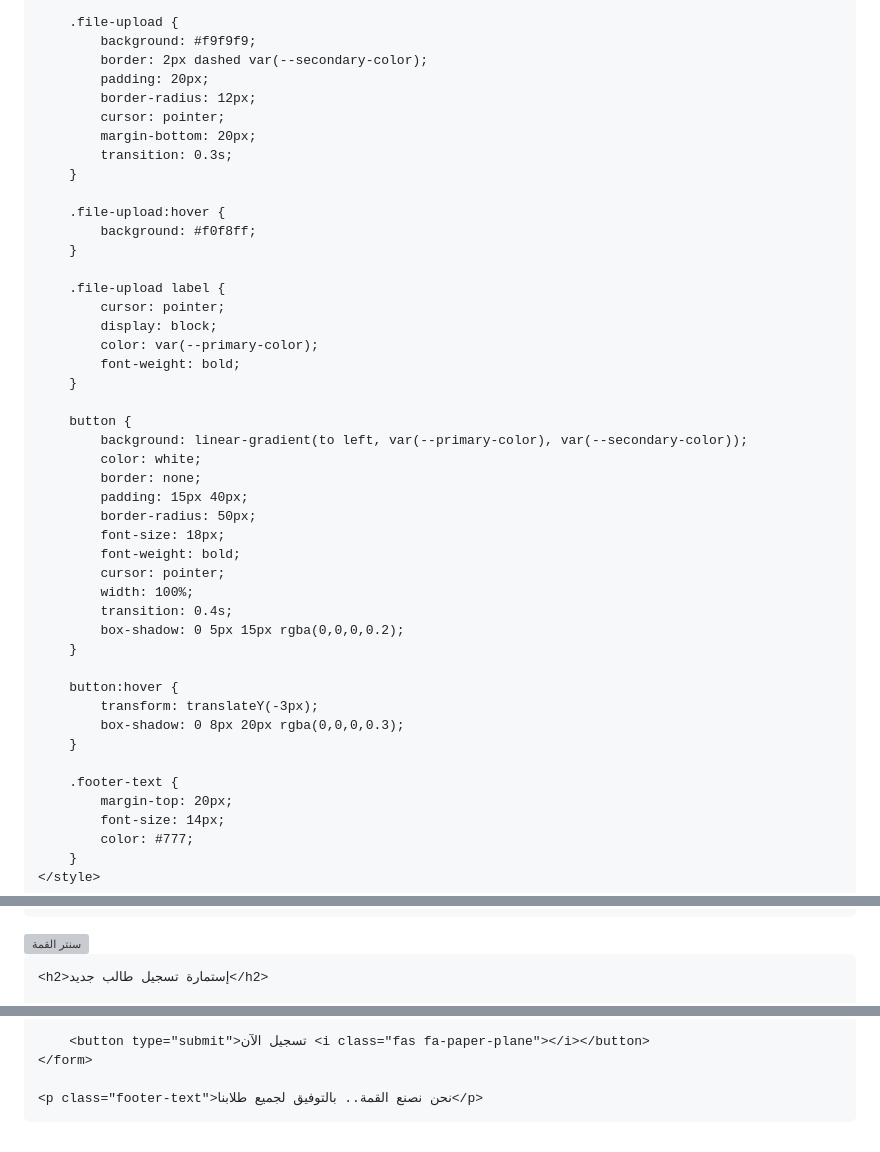
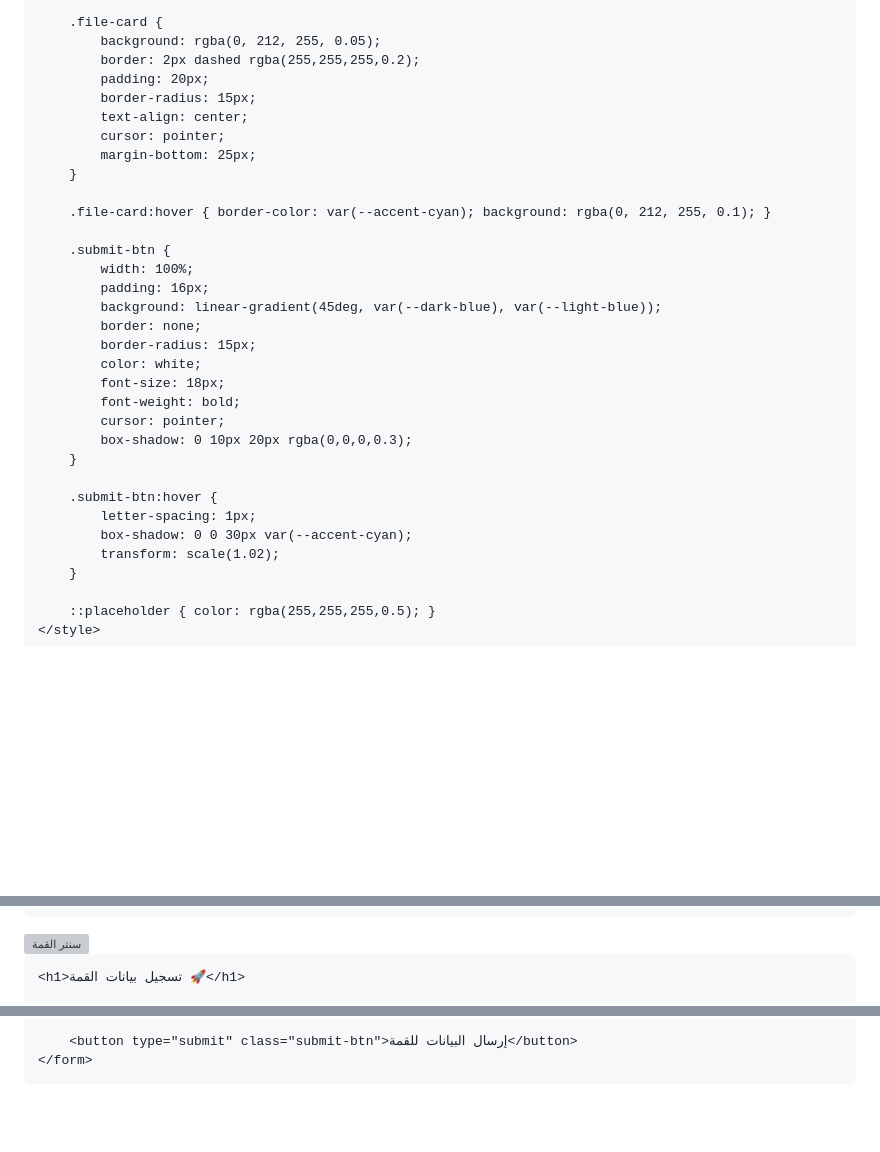
Before and after one commit to abdomakigat-rgb/Al-qma, a Markdown page: README.md, 3 parts joined by grey strips. Rendered like a GitHub page; blank space fills up the shorter version; grey boxes are pictures that could not be loaded.

```diff
--- a/README.md
+++ b/README.md
@@ -84,50 +115,37 @@
         }
 
-        .file-upload {
-            background: #f9f9f9;
-            border: 2px dashed var(--secondary-color);
+        .file-card {
+            background: rgba(0, 212, 255, 0.05);
+            border: 2px dashed rgba(255,255,255,0.2);
             padding: 20px;
-            border-radius: 12px;
+            border-radius: 15px;
+            text-align: center;
             cursor: pointer;
-            margin-bottom: 20px;
-            transition: 0.3s;
+            margin-bottom: 25px;
         }
 
-        .file-upload:hover {
-            background: #f0f8ff;
-        }
+        .file-card:hover { border-color: var(--accent-cyan); background: rgba(0, 212, 255, 0.1); }
 
-        .file-upload label {
-            cursor: pointer;
-            display: block;
-            color: var(--primary-color);
-            font-weight: bold;
-        }
-
-        button {
-            background: linear-gradient(to left, var(--primary-color), var(--secondary-color));
+        .submit-btn {
+            width: 100%;
+            padding: 16px;
+            background: linear-gradient(45deg, var(--dark-blue), var(--light-blue));
+            border: none;
+            border-radius: 15px;
             color: white;
-            border: none;
-            padding: 15px 40px;
-            border-radius: 50px;
             font-size: 18px;
             font-weight: bold;
             cursor: pointer;
-            width: 100%;
-            transition: 0.4s;
-            box-shadow: 0 5px 15px rgba(0,0,0,0.2);
+            box-shadow: 0 10px 20px rgba(0,0,0,0.3);
         }
 
-        button:hover {
-            transform: translateY(-3px);
-            box-shadow: 0 8px 20px rgba(0,0,0,0.3);
+        .submit-btn:hover {
+            letter-spacing: 1px;
+            box-shadow: 0 0 30px var(--accent-cyan);
+            transform: scale(1.02);
         }
 
-        .footer-text {
-            margin-top: 20px;
-            font-size: 14px;
-            color: #777;
-        }
+        ::placeholder { color: rgba(255,255,255,0.5); }
     </style>
 </head>
 <body>
@@ -137,5 +155,5 @@
         <img src="logo.jpg" alt="سنتر القمة">
     </div>
 
-    <h2>إستمارة تسجيل طالب جديد</h2>
+    <h1>تسجيل بيانات القمة 🚀</h1>
 
@@ -180,22 +195,19 @@
         </div>
 
-        <button type="submit">تسجيل الآن <i class="fas fa-paper-plane"></i></button>
+        <button type="submit" class="submit-btn">إرسال البيانات للقمة</button>
     </form>
-
-    <p class="footer-text">نحن نصنع القمة.. بالتوفيق لجميع طلابنا</p>
 </div>
 
 <script>
-    // إظهار اسم الملف لما يترفع
-    document.getElementById('payment').onchange = function() {
-        document.getElementById('fileName').innerHTML = "تم اختيار: " + this.files[0].name;
-    };
+    function updateText() {
+        const file = document.getElementById('upload').files[0];
+        if(file) document.getElementById('uploadText').innerText = "تم اختيار: " + file.name;
+    }
 
-    document.getElementById('registrationForm').onsubmit = function(e) {
+    document.getElementById('topForm').onsubmit = (e) => {
         e.preventDefault();
-        alert("يا بطل! تم إرسال بياناتك لسنتر القمة بنجاح.");
-        // هنا ممكن تربط الكود بـ EmailJS أو Google Sheets
-    };
+        alert("تم استلام بياناتك يا بطل بنجاح!");
+    }
 </script>
 
 </body>
```
Also changed, not shown: other parts of README.md (+108 -80 lines).
